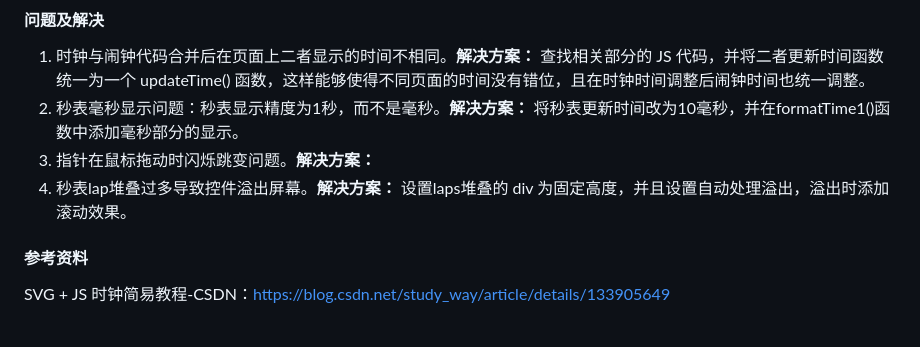
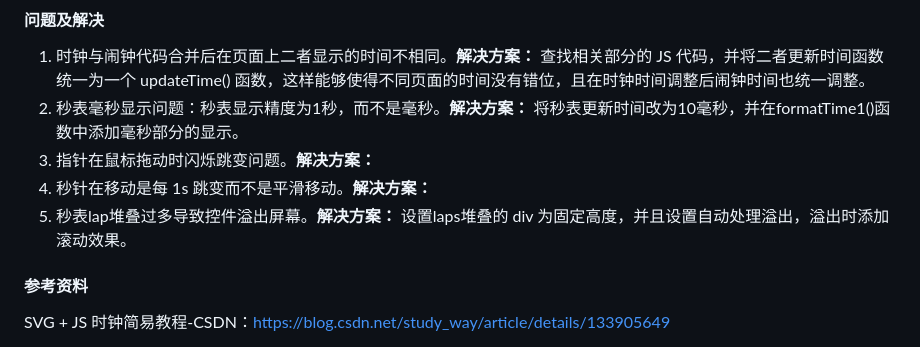
Before and after one commit to HuiY1/Clock, a Markdown page: README.md, the part around the change. Rendered like a GitHub page.

```diff
--- a/README.md
+++ b/README.md
@@ -88,7 +88,8 @@ Clock.main 文件夹中含有 index.html，script.js，styles.css，mixkit-alert
 1. 时钟与闹钟代码合并后在页面上二者显示的时间不相同。**解决方案：** 查找相关部分的 JS 代码，并将二者更新时间函数统一为一个 updateTime() 函数，这样能够使得不同页面的时间没有错位，且在时钟时间调整后闹钟时间也统一调整。
 2. 秒表毫秒显示问题：秒表显示精度为1秒，而不是毫秒。**解决方案：** 将秒表更新时间改为10毫秒，并在formatTime1()函数中添加毫秒部分的显示。
 3. 指针在鼠标拖动时闪烁跳变问题。**解决方案：**
-4. 秒表lap堆叠过多导致控件溢出屏幕。**解决方案：** 设置laps堆叠的 div 为固定高度，并且设置自动处理溢出，溢出时添加滚动效果。
+4. 秒针在移动是每 1s 跳变而不是平滑移动。**解决方案：**
+5. 秒表lap堆叠过多导致控件溢出屏幕。**解决方案：** 设置laps堆叠的 div 为固定高度，并且设置自动处理溢出，溢出时添加滚动效果。
 
 
 
```
